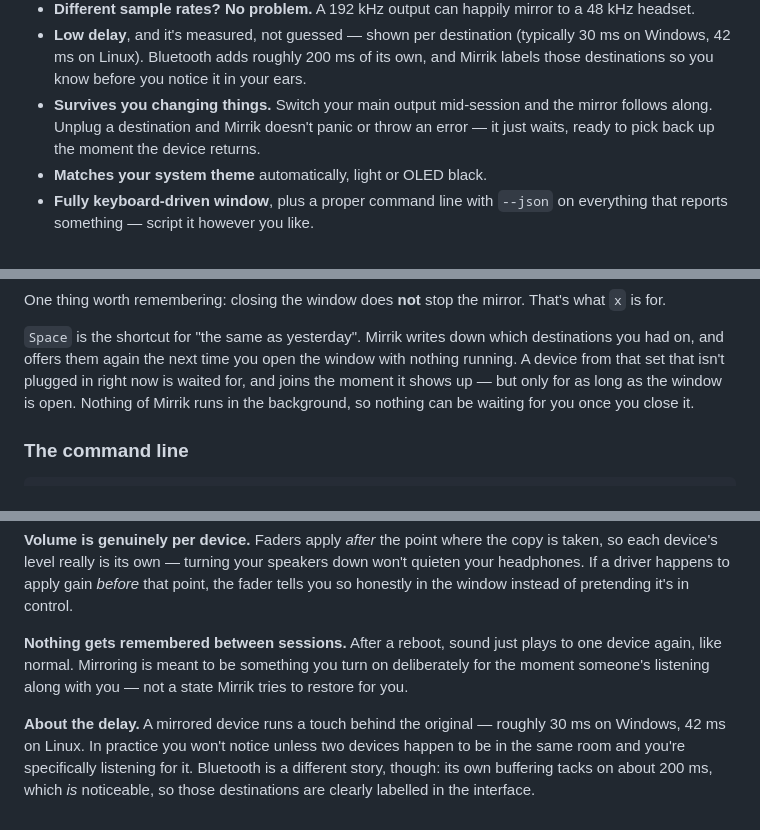
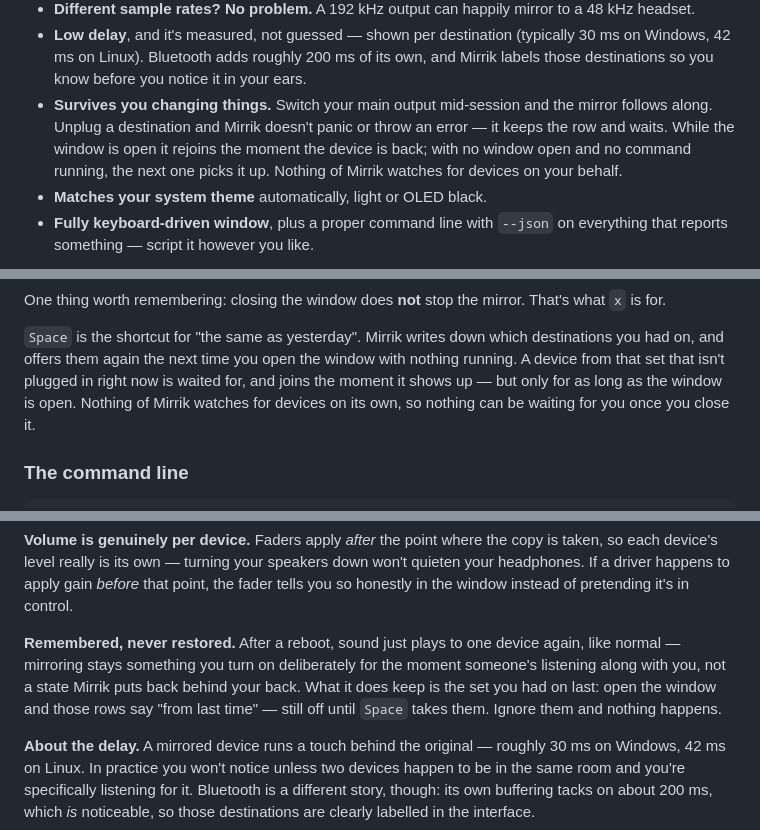
Before and after one commit to Kris-023/mirrik, a Markdown page: README.md, 3 parts joined by grey strips. Drawn GitHub-style.

Commit message:
docs(readme): describe waiting and remembering as the code does them
Two statements had drifted from the program. A destination that goes away is
not waited for by anything running in the background: the window rejoins it
while it is open, otherwise the next window or command picks it up. And the
set you had on is remembered across a reboot, it is simply never switched
back on by itself - the rows offer it and Space takes it.

```diff
--- a/README.md
+++ b/README.md
@@ -82,8 +82,10 @@ converts them on the fly so you don't have to think about it.
   Windows, 42 ms on Linux). Bluetooth adds roughly 200 ms of its own, and Mirrik labels those
   destinations so you know before you notice it in your ears.
 - **Survives you changing things.** Switch your main output mid-session and the mirror
-  follows along. Unplug a destination and Mirrik doesn't panic or throw an error — it just
-  waits, ready to pick back up the moment the device returns.
+  follows along. Unplug a destination and Mirrik doesn't panic or throw an error — it keeps
+  the row and waits. While the window is open it rejoins the moment the device is back; with
+  no window open and no command running, the next one picks it up. Nothing of Mirrik watches
+  for devices on your behalf.
 - **Matches your system theme** automatically, light or OLED black.
 - **Fully keyboard-driven window**, plus a proper command line with `--json` on everything
   that reports something — script it however you like.
@@ -294,8 +296,8 @@ One thing worth remembering: closing the window does **not** stop the mirror. Th
 `Space` is the shortcut for "the same as yesterday". Mirrik writes down which destinations
 you had on, and offers them again the next time you open the window with nothing running. A
 device from that set that isn't plugged in right now is waited for, and joins the moment it
-shows up — but only for as long as the window is open. Nothing of Mirrik runs in the
-background, so nothing can be waiting for you once you close it.
+shows up — but only for as long as the window is open. Nothing of Mirrik watches for devices
+on its own, so nothing can be waiting for you once you close it.
 
 ### The command line
 
@@ -340,9 +342,11 @@ so each device's level really is its own — turning your speakers down won't qu
 headphones. If a driver happens to apply gain *before* that point, the fader tells you so
 honestly in the window instead of pretending it's in control.
 
-**Nothing gets remembered between sessions.** After a reboot, sound just plays to one device
-again, like normal. Mirroring is meant to be something you turn on deliberately for the
-moment someone's listening along with you — not a state Mirrik tries to restore for you.
+**Remembered, never restored.** After a reboot, sound just plays to one device again, like
+normal — mirroring stays something you turn on deliberately for the moment someone's
+listening along with you, not a state Mirrik puts back behind your back. What it does keep
+is the set you had on last: open the window and those rows say "from last time" — still off
+until `Space` takes them. Ignore them and nothing happens.
 
 **About the delay.** A mirrored device runs a touch behind the original — roughly 30 ms on
 Windows, 42 ms on Linux. In practice you won't notice unless two devices happen to be in the
```
